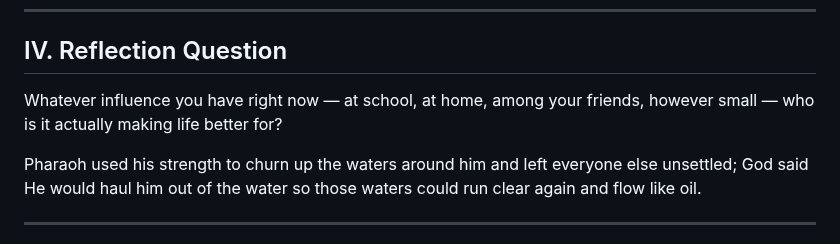
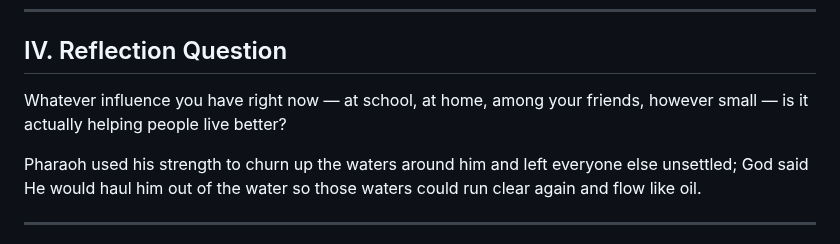
Before and after one commit to b11031371/my_bible_notes, a Markdown page: 2026-07-27/note_en.md, the part around the change. GitHub-like rendering.

```diff
--- a/2026-07-27/note_en.md
+++ b/2026-07-27/note_en.md
@@ -69,7 +69,7 @@ The charge against Pharaoh was not that he was strong, but where he aimed that s
 
 ## IV. Reflection Question
 
-Whatever influence you have right now — at school, at home, among your friends, however small — who is it actually making life better for?
+Whatever influence you have right now — at school, at home, among your friends, however small — is it actually helping people live better?
 
 Pharaoh used his strength to churn up the waters around him and left everyone else unsettled; God said He would haul him out of the water so those waters could run clear again and flow like oil.
 
```
